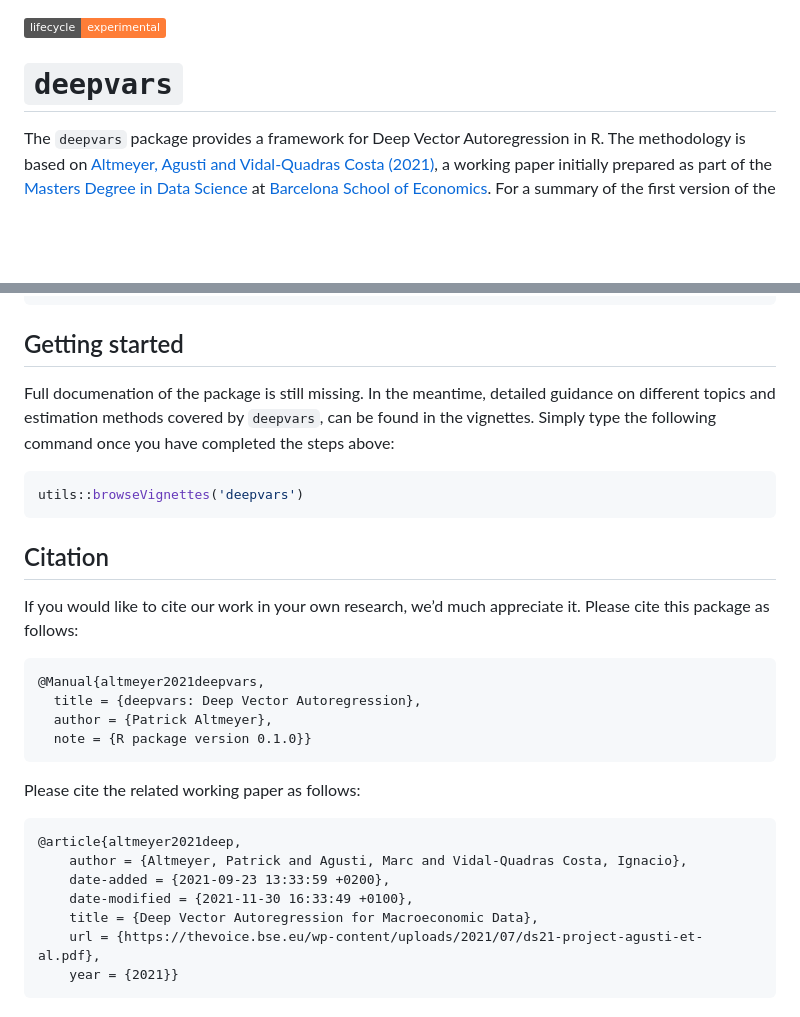
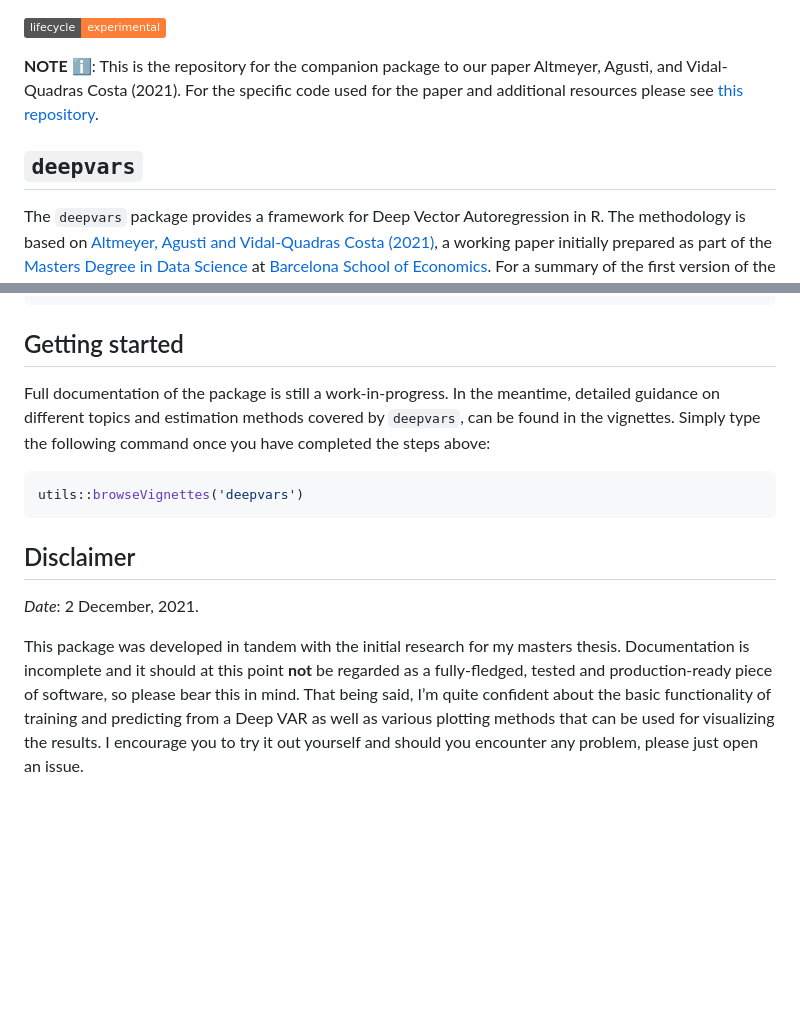
Before and after one commit to pat-alt/deepvars, a Markdown page: README.md, 2 parts joined by grey strips. GitHub-like rendering; badges without logos; blank space fills up the shorter version.

````diff
--- a/README.md
+++ b/README.md
@@ -6,7 +6,12 @@
 experimental](https://img.shields.io/badge/lifecycle-experimental-orange.svg)](https://www.tidyverse.org/lifecycle/#experimental)
 <!-- badges: end -->
 
-# `deepvars`
+**NOTE** ℹ️: This is the repository for the companion package to our
+paper Altmeyer, Agusti, and Vidal-Quadras Costa (2021). For the specific
+code used for the paper and additional resources please see [this
+repository](https://github.com/pat-alt/deepvarsMacro).
+
+## `deepvars`
 
 The `deepvars` package provides a framework for Deep Vector
 Autoregression in R. The methodology is based on [Altmeyer, Agusti and
@@ -62,31 +67,24 @@ library(deepvars)
 
 ## Getting started
 
-Full documenation of the package is still missing. In the meantime,
-detailed guidance on different topics and estimation methods covered by
-`deepvars`, can be found in the vignettes. Simply type the following
-command once you have completed the steps above:
+Full documentation of the package is still a work-in-progress. In the
+meantime, detailed guidance on different topics and estimation methods
+covered by `deepvars`, can be found in the vignettes. Simply type the
+following command once you have completed the steps above:
 
 ``` r
 utils::browseVignettes('deepvars')
 ```
 
-## Citation
+## Disclaimer
 
-If you would like to cite our work in your own research, we’d much
-appreciate it. Please cite this package as follows:
+*Date*: 2 December, 2021.
 
-    @Manual{altmeyer2021deepvars,
-      title = {deepvars: Deep Vector Autoregression},
-      author = {Patrick Altmeyer},
-      note = {R package version 0.1.0}}
-
-Please cite the related working paper as follows:
-
-    @article{altmeyer2021deep,
-        author = {Altmeyer, Patrick and Agusti, Marc and Vidal-Quadras Costa, Ignacio},
-        date-added = {2021-09-23 13:33:59 +0200},
-        date-modified = {2021-11-30 16:33:49 +0100},
-        title = {Deep Vector Autoregression for Macroeconomic Data},
-        url = {https://thevoice.bse.eu/wp-content/uploads/2021/07/ds21-project-agusti-et-al.pdf},
-        year = {2021}}
+This package was developed in tandem with the initial research for my
+masters thesis. Documentation is incomplete and it should at this point
+**not** be regarded as a fully-fledged, tested and production-ready
+piece of software, so please bear this in mind. That being said, I’m
+quite confident about the basic functionality of training and predicting
+from a Deep VAR as well as various plotting methods that can be used for
+visualizing the results. I encourage you to try it out yourself and
+should you encounter any problem, please just open an issue.
````
Also changed, not shown: www/hex_small.png (added), 5 other files.
